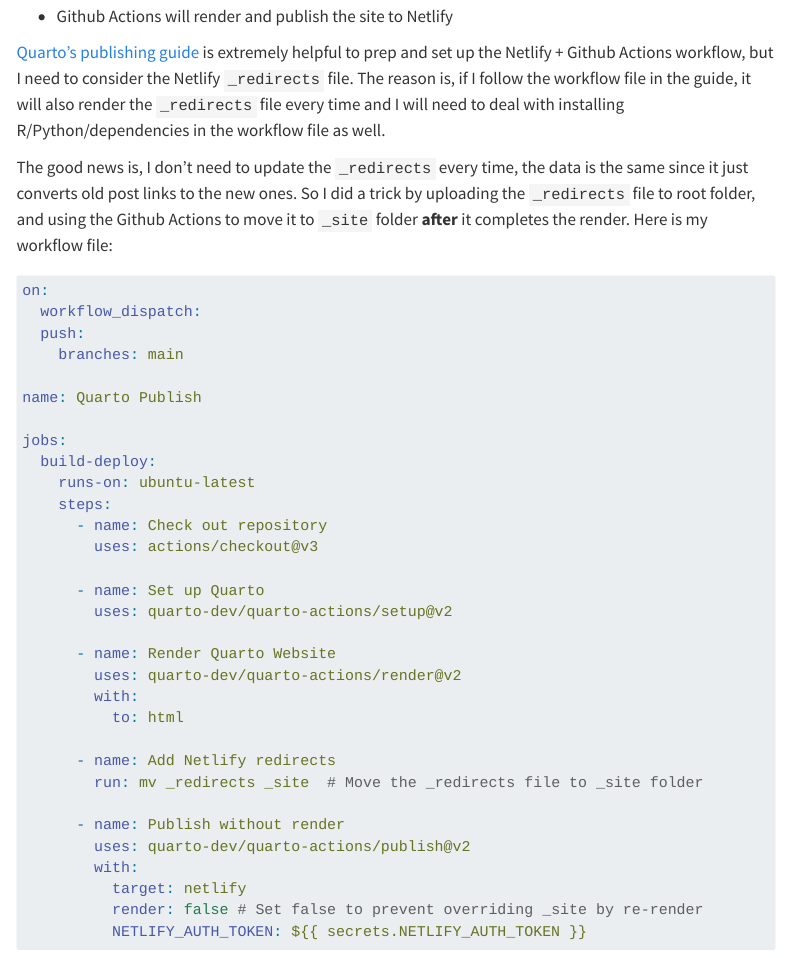
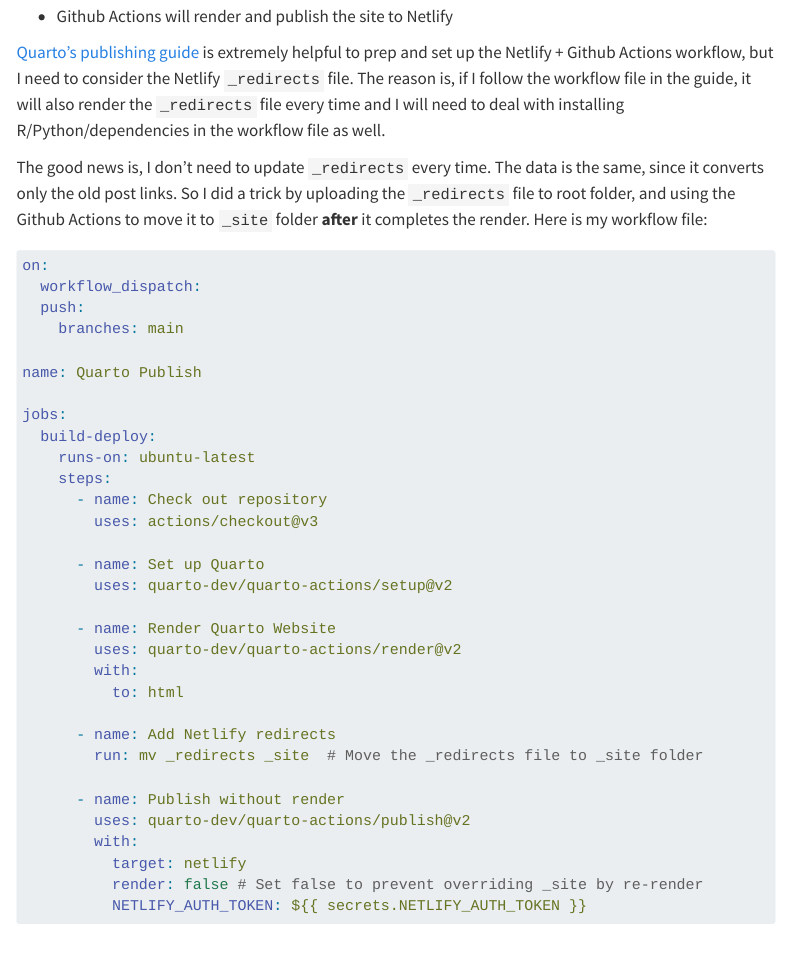
Before and after one commit to aster-hu/Asteroid_Blog, a Quarto document (post/2023-03-30-jekyll-migrating-to-quarto/index.qmd): the page in a window 1100 px wide, from 2640 px down. Rendered offline with R 4.5, knitr and Pandoc in place of Quarto, with nearby package versions; menus at the side of the page are left out.

Commit message:
Minor language change

````diff
--- a/post/2023-03-30-jekyll-migrating-to-quarto/index.qmd
+++ b/post/2023-03-30-jekyll-migrating-to-quarto/index.qmd
@@ -102,7 +102,7 @@
 
 [Quarto's publishing guide](https://quarto.org/docs/publishing/netlify.html#github-action) is extremely helpful to prep and set up the Netlify + Github Actions workflow, but I need to consider the Netlify `_redirects` file. The reason is, if I follow the workflow file in the guide, it will also render the `_redirects` file every time and I will need to deal with installing R/Python/dependencies in the workflow file as well.
 
-The good news is, I don't need to update the `_redirects` every time, the data is the same since it just converts old post links to the new ones. So I did a trick by uploading the `_redirects` file to root folder, and using the Github Actions to move it to `_site` folder **after** it completes the render. Here is my workflow file:
+The good news is, I don't need to update `_redirects` every time. The data is the same, since it converts only the old post links. So I did a trick by uploading the `_redirects` file to root folder, and using the Github Actions to move it to `_site` folder **after** it completes the render. Here is my workflow file:
 
 ```{.yaml filename=".github/workflows/quarto_publish.yml"}
 on:
````
